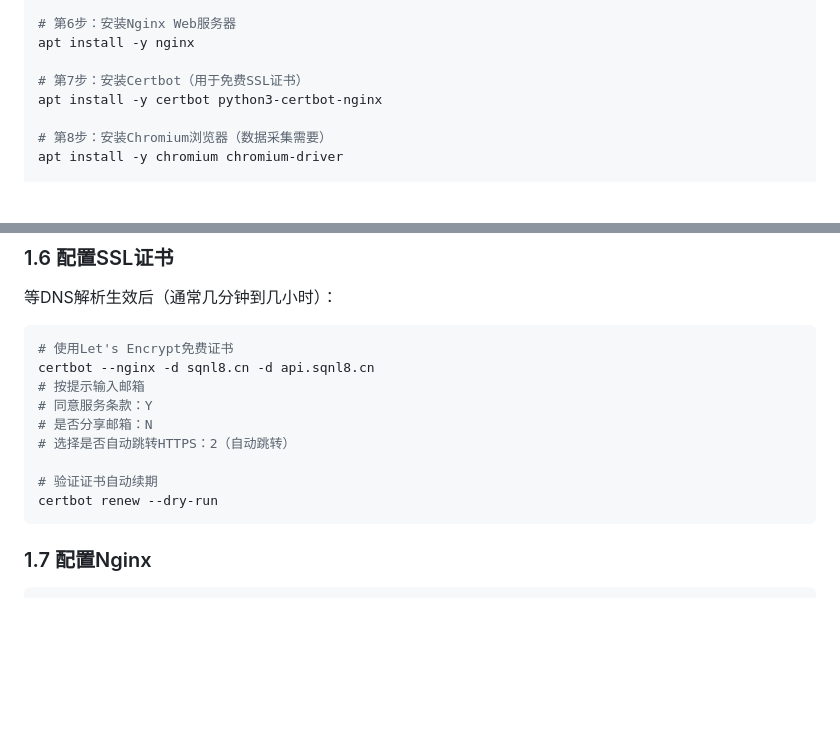
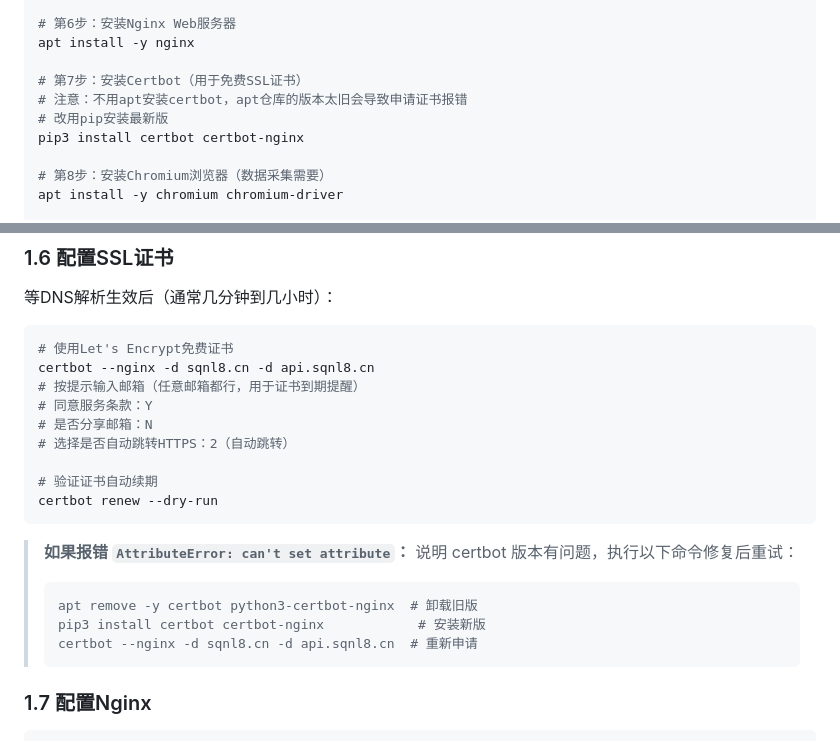
Before and after one commit to nailao11/juyunbang, a Markdown page: 剧云榜_完整实施方案.md, 2 parts joined by grey strips. GitHub-like rendering; blank space fills up the shorter version.

Commit message:
fix: 修复certbot安装方式，避免AttributeError报错
apt仓库的certbot版本太旧，与Let's Encrypt服务端存在兼容性问题，
会导致 AttributeError: can't set attribute 报错。
改用 pip3 install certbot certbot-nginx 安装最新版本。
同时在1.6步骤添加了报错修复说明。

https://claude.ai/code/session_01SRRiBseLWyVHwYGPtMRane

````diff
--- a/剧云榜_完整实施方案.md
+++ b/剧云榜_完整实施方案.md
@@ -123,7 +123,9 @@ apt install -y redis-server
 apt install -y nginx
 
 # 第7步：安装Certbot（用于免费SSL证书）
-apt install -y certbot python3-certbot-nginx
+# 注意：不用apt安装certbot，apt仓库的版本太旧会导致申请证书报错
+# 改用pip安装最新版
+pip3 install certbot certbot-nginx
 
 # 第8步：安装Chromium浏览器（数据采集需要）
 apt install -y chromium chromium-driver
@@ -200,7 +202,7 @@ redis-cli ping
 ```bash
 # 使用Let's Encrypt免费证书
 certbot --nginx -d sqnl8.cn -d api.sqnl8.cn
-# 按提示输入邮箱
+# 按提示输入邮箱（任意邮箱都行，用于证书到期提醒）
 # 同意服务条款：Y
 # 是否分享邮箱：N
 # 选择是否自动跳转HTTPS：2（自动跳转）
@@ -208,6 +210,14 @@ certbot --nginx -d sqnl8.cn -d api.sqnl8.cn
 # 验证证书自动续期
 certbot renew --dry-run
 ```
+
+> **如果报错 `AttributeError: can't set attribute`：**
+> 说明 certbot 版本有问题，执行以下命令修复后重试：
+> ```bash
+> apt remove -y certbot python3-certbot-nginx  # 卸载旧版
+> pip3 install certbot certbot-nginx            # 安装新版
+> certbot --nginx -d sqnl8.cn -d api.sqnl8.cn  # 重新申请
+> ```
 
 ### 1.7 配置Nginx
 
````
